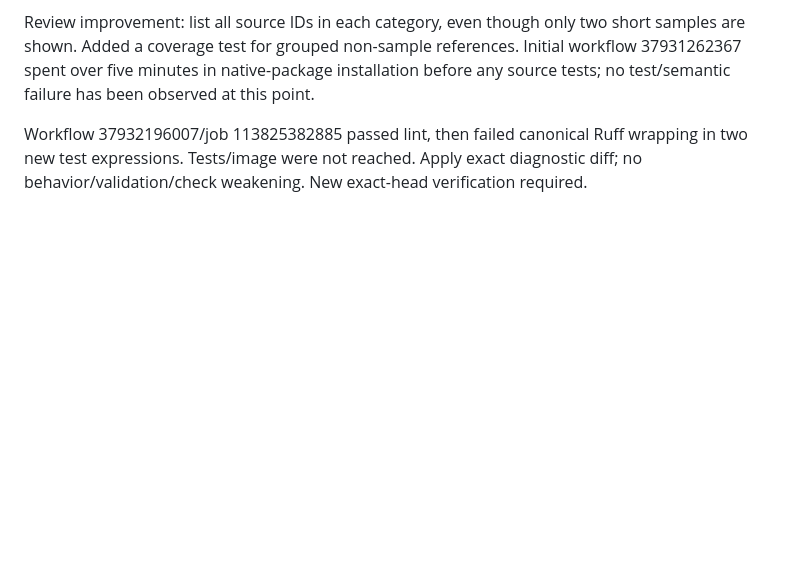
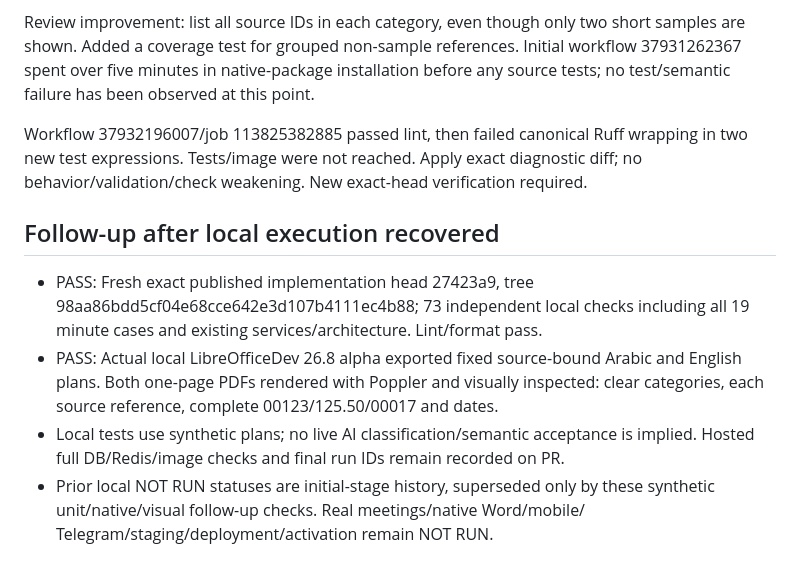
Before and after one commit to n923760-rgb/telegram-services-platform, a Markdown page: ENGINEERING/REPORTS/2026-10-09-meeting-minutes.md, the part around the change. Rendered like a GitHub page; blank space fills up the shorter version.

```diff
--- a/ENGINEERING/REPORTS/2026-10-09-meeting-minutes.md
+++ b/ENGINEERING/REPORTS/2026-10-09-meeting-minutes.md
@@ -66,3 +66,17 @@ any source tests; no test/semantic failure has been observed at this point.
 Workflow 37932196007/job 113825382885 passed lint, then failed canonical Ruff wrapping
 in two new test expressions. Tests/image were not reached. Apply exact diagnostic
 diff; no behavior/validation/check weakening. New exact-head verification required.
+
+## Follow-up after local execution recovered
+
+- PASS: Fresh exact published implementation head 27423a9, tree
+  98aa86bdd5cf04e68cce642e3d107b4111ec4b88; 73 independent local checks including
+  all 19 minute cases and existing services/architecture. Lint/format pass.
+- PASS: Actual local LibreOfficeDev 26.8 alpha exported fixed source-bound Arabic
+  and English plans. Both one-page PDFs rendered with Poppler and visually inspected:
+  clear categories, each source reference, complete 00123/125.50/00017 and dates.
+- Local tests use synthetic plans; no live AI classification/semantic acceptance is
+  implied. Hosted full DB/Redis/image checks and final run IDs remain recorded on PR.
+- Prior local NOT RUN statuses are initial-stage history, superseded only by these
+  synthetic unit/native/visual follow-up checks. Real meetings/native Word/mobile/
+  Telegram/staging/deployment/activation remain NOT RUN.
```
Also changed, not shown: ENGINEERING/MASTER_ROADMAP.md (+18 -0 lines), ENGINEERING/REPORTS/2026-10-09-images-pdf.md (+18 -0 lines).
